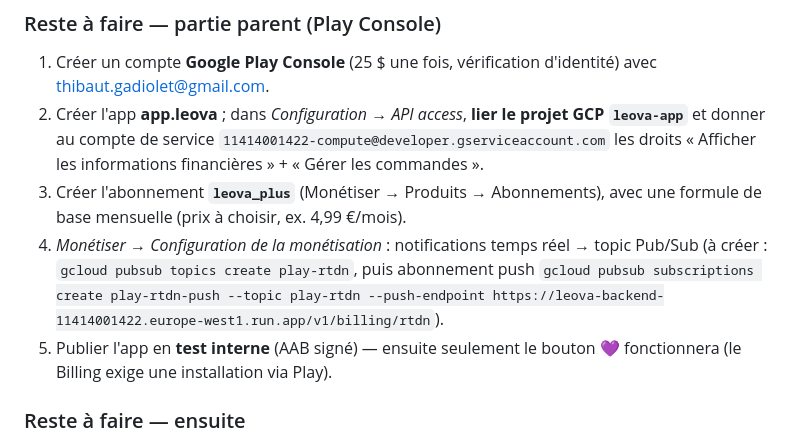
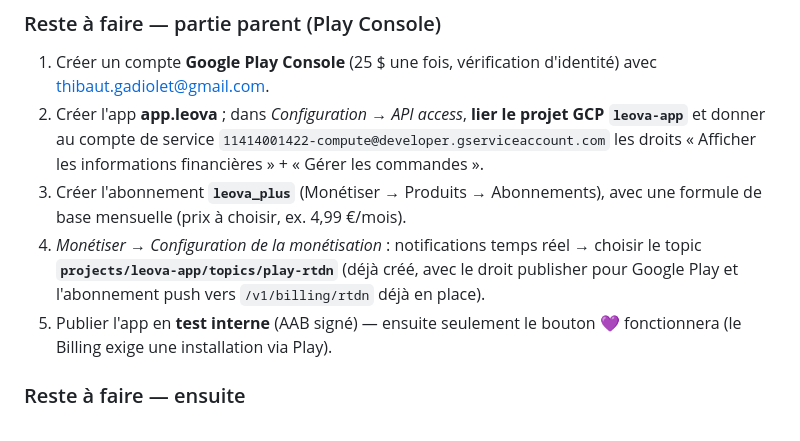
Before and after one commit to pleymort/app-parle, a Markdown page: backend/README.md, the part around the change. Drawn GitHub-style.

Commit message:
Doc : topic Pub/Sub play-rtdn créé, checklist Play Console simplifiée
Co-Authored-By: Claude Fable 5 <noreply@anthropic.com>

```diff
--- a/backend/README.md
+++ b/backend/README.md
@@ -147,10 +147,9 @@ Décision : paiement via **Google Play Billing** (abonnement `leova_plus`).
 3. Créer l'abonnement **`leova_plus`** (Monétiser → Produits → Abonnements),
    avec une formule de base mensuelle (prix à choisir, ex. 4,99 €/mois).
 4. *Monétiser → Configuration de la monétisation* : notifications temps réel →
-   topic Pub/Sub (à créer : `gcloud pubsub topics create play-rtdn`, puis
-   abonnement push `gcloud pubsub subscriptions create play-rtdn-push
-   --topic play-rtdn --push-endpoint
-   https://leova-backend-11414001422.europe-west1.run.app/v1/billing/rtdn`).
+   choisir le topic **`projects/leova-app/topics/play-rtdn`** (déjà créé,
+   avec le droit publisher pour Google Play et l'abonnement push vers
+   `/v1/billing/rtdn` déjà en place).
 5. Publier l'app en **test interne** (AAB signé) — ensuite seulement le
    bouton 💜 fonctionnera (le Billing exige une installation via Play).
 
```
